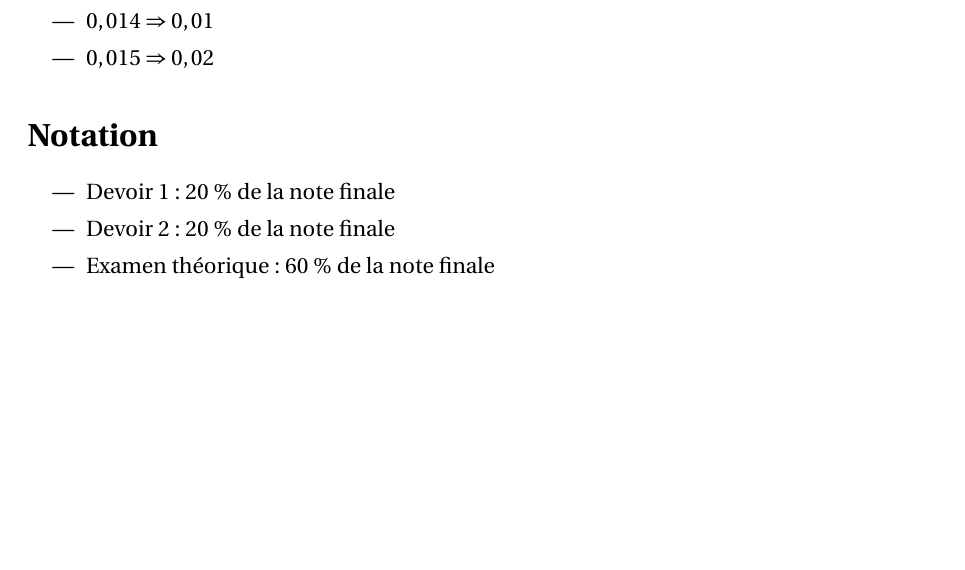
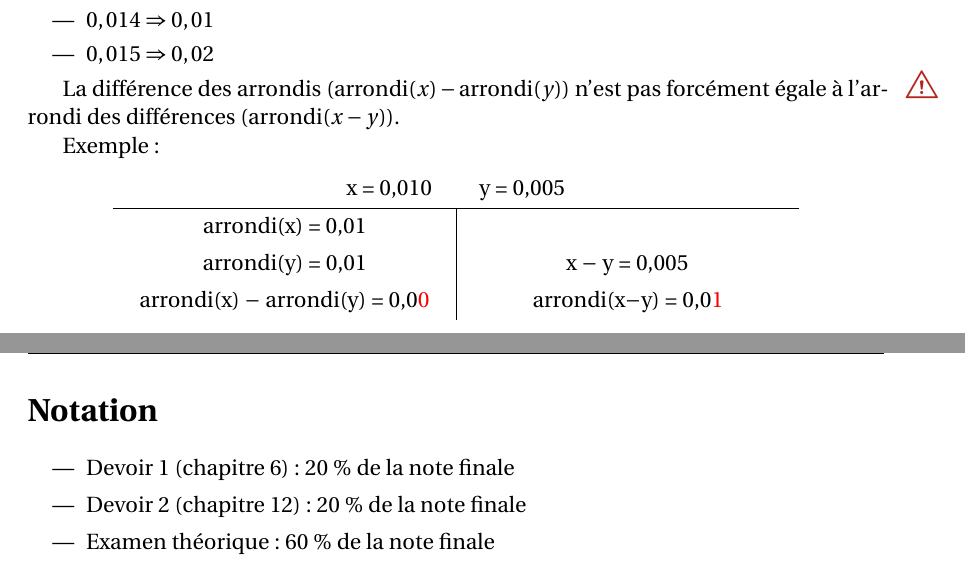
Before and after one commit to LibreEdu/Academie-fiscale-HR-Block, a LaTeX document (2024/Les-essentiels-de-l-impot-Quebec-2024.tex, which reads 2024/chapitre/00.tex, 2024/tex/package.tex): part of page 16 of 319 before the commit and two parts of pages 16 and 17 of 320 after it, the two joined at a grey line, cut so that both start at the same text, the shorter picture padded with empty space. Compiled offline with pdfLaTeX.

Commit message:
Arrondi et différence

```diff
--- a/2024/chapitre/00.tex
+++ b/2024/chapitre/00.tex
@@ -35,12 +35,30 @@ Exemple :
 	\item $0,015 \Rightarrow 0,02$
 \end{itemize}
 
+\marginpar{\color{BrickRed}\Large{\danger}}
+La différence des arrondis \( (\text{arrondi}(x)-\text{arrondi}(y)) \) n’est pas forcément égale à l’arrondi des différences \( (\text{arrondi}(x-y) ) \).
+
+Exemple:
+
+\noindent
+\begin{center}
+	\begin{tblr}{
+		width=0.8\linewidth,
+		colspec = {X[c]|X[c]}
+	}
+		\SetCell[c=2]{c} x = 0,010 \qquad y = 0,005       &                                        \\ \hline
+		arrondi(x) = 0,01                                 &                                        \\
+		arrondi(y) = 0,01                                 & x $-$ y = 0,005                        \\
+		arrondi(x) $-$ arrondi(y) = 0,0\textcolor{red}{0} & arrondi(x$-$y) = 0,0\textcolor{red}{1}
+	\end{tblr}
+\end{center}
+
 
 
 \section*{Notation}
 \addcontentsline{toc}{section}{Notation}
 \begin{itemize}
-	\item Devoir 1: 20~\% de la note finale
-	\item Devoir 2: 20~\% de la note finale
+	\item Devoir 1 (chapitre~6): 20~\% de la note finale
+	\item Devoir 2 (chapitre~12): 20~\% de la note finale
 	\item Examen théorique : 60~\% de la note finale
 \end{itemize}
--- a/2024/tex/package.tex
+++ b/2024/tex/package.tex
@@ -17,6 +17,7 @@
 \usepackage{pdfpages}% Inclure des documents PDF
 \usepackage{multirow}% Fusionner des cellules verticalement
 \usepackage{arydshln}% Tracer des lignes de tirets dans une table
+\usepackage{tabularray}% Tableaux avec LaTeX3
 \usepackage[acronym,nomain]{glossaries}% Glossaire et liste d'acronymes
 \usepackage{cleveref}% Références croisées intelligentes
 \usepackage{caption}% Ne pas voir les flottants dans les tables de matières
```
